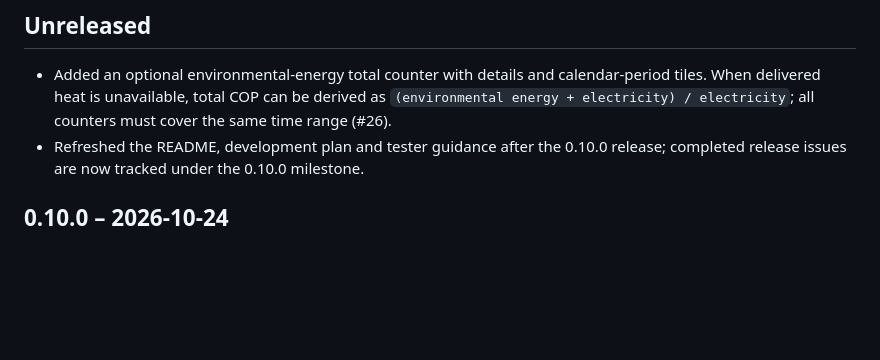
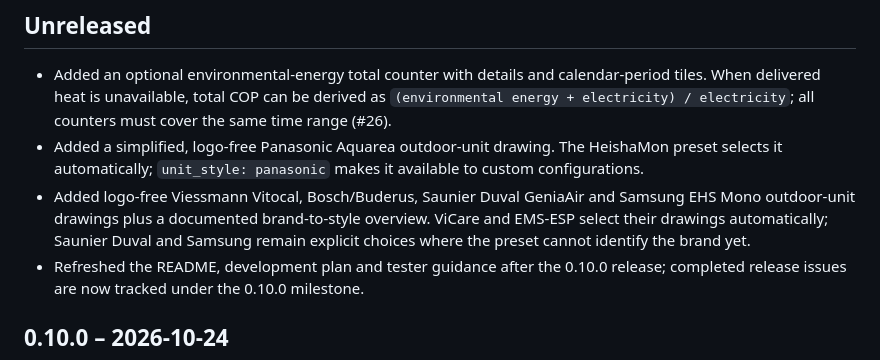
Before and after one commit to SoftwareSchmied/heatpump-hydraulic-card, a Markdown page: CHANGELOG.md, the part around the change. GitHub-like rendering; blank space fills up the shorter version.

```diff
--- a/CHANGELOG.md
+++ b/CHANGELOG.md
@@ -3,6 +3,8 @@
 ## Unreleased
 
 - Added an optional environmental-energy total counter with details and calendar-period tiles. When delivered heat is unavailable, total COP can be derived as `(environmental energy + electricity) / electricity`; all counters must cover the same time range (#26).
+- Added a simplified, logo-free Panasonic Aquarea outdoor-unit drawing. The HeishaMon preset selects it automatically; `unit_style: panasonic` makes it available to custom configurations.
+- Added logo-free Viessmann Vitocal, Bosch/Buderus, Saunier Duval GeniaAir and Samsung EHS Mono outdoor-unit drawings plus a documented brand-to-style overview. ViCare and EMS-ESP select their drawings automatically; Saunier Duval and Samsung remain explicit choices where the preset cannot identify the brand yet.
 - Refreshed the README, development plan and tester guidance after the 0.10.0 release; completed release issues are now tracked under the 0.10.0 milestone.
 
 ## 0.10.0 – 2026-10-24
```
Also changed, not shown: README.md (+20 -5 lines), docs/heishamon-radiator.png, docs/unit-styles.png (added), 4 other files.
